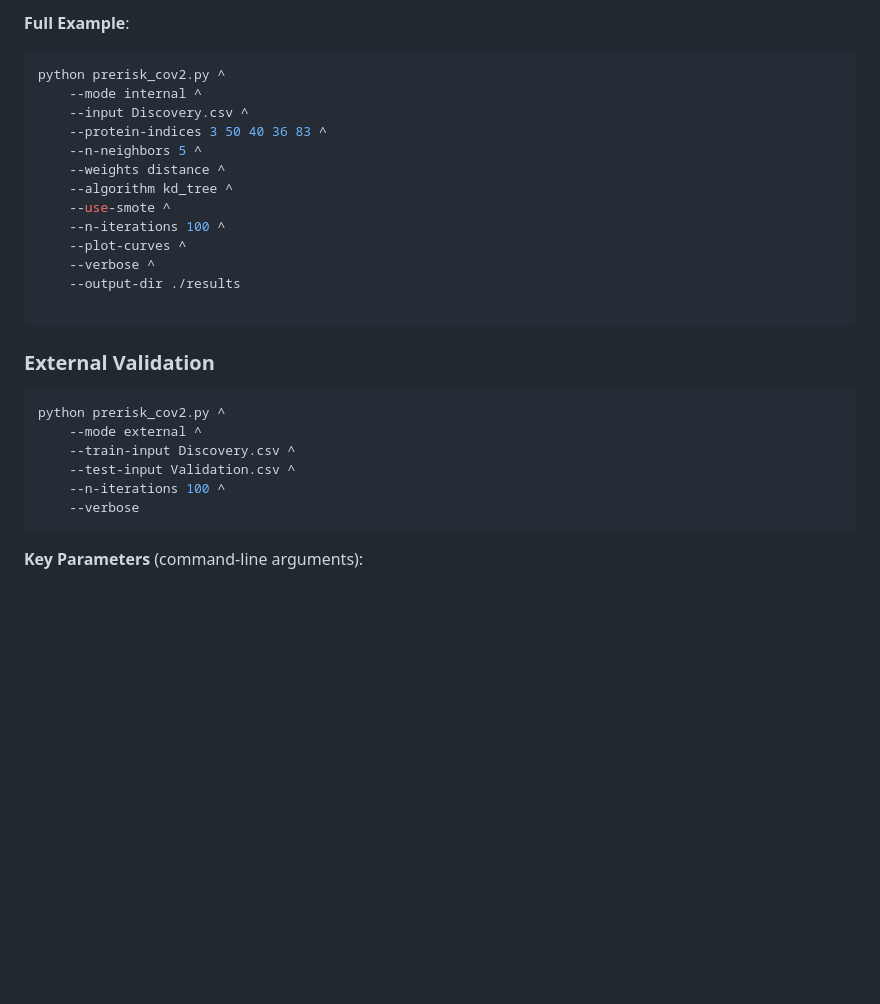
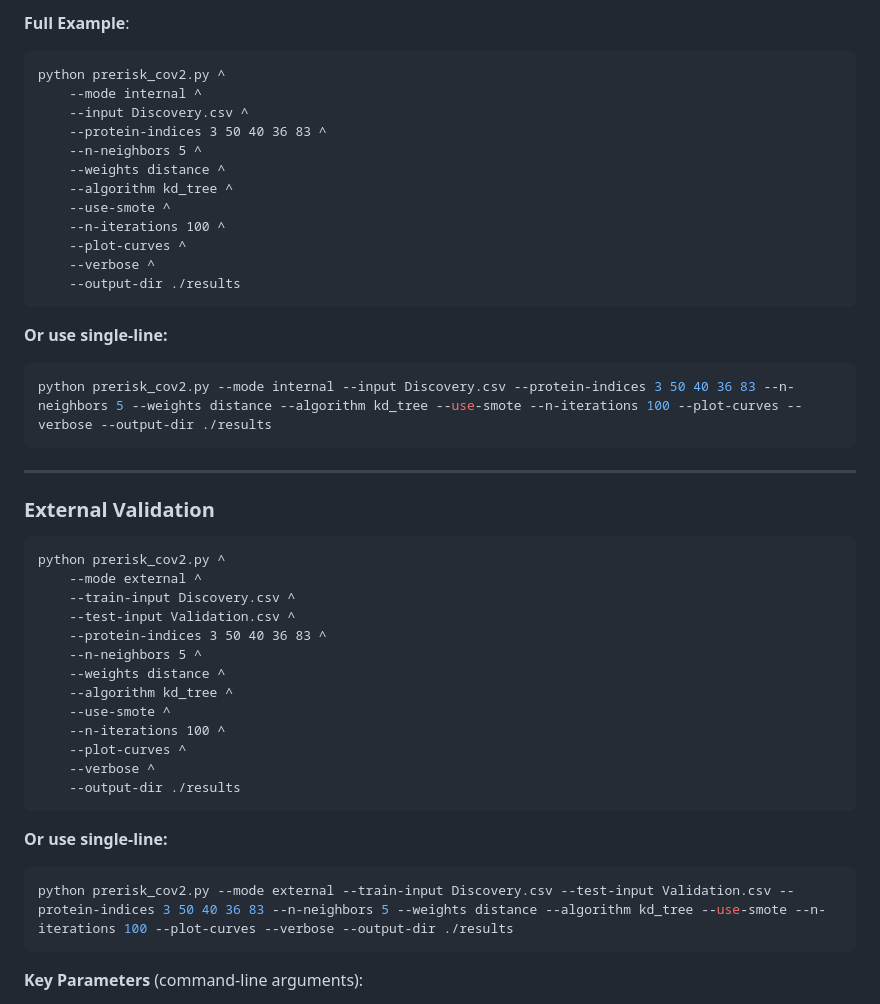
Before and after one commit to NTOUBiomedicalAILAB/PreRisk-CoV2, a Markdown page: README.md, the part around the change. Drawn GitHub-style; blank space fills up the shorter version.

````diff
--- a/README.md
+++ b/README.md
@@ -79,7 +79,7 @@ python prerisk_cov2.py \
 
 **Full Example**:
 
-```bash
+```cmd
 python prerisk_cov2.py ^
     --mode internal ^
     --input Discovery.csv ^
@@ -92,19 +92,42 @@ python prerisk_cov2.py ^
     --plot-curves ^
     --verbose ^
     --output-dir ./results
+```
 
+**Or use single-line:**
+
+
+```bash
+python prerisk_cov2.py --mode internal --input Discovery.csv --protein-indices 3 50 40 36 83 --n-neighbors 5 --weights distance --algorithm kd_tree --use-smote --n-iterations 100 --plot-curves --verbose --output-dir ./results
 ```
+
+---
 
 ### External Validation
 
-```bash
+```cmd
 python prerisk_cov2.py ^
     --mode external ^
     --train-input Discovery.csv ^
     --test-input Validation.csv ^
+    --protein-indices 3 50 40 36 83 ^
+    --n-neighbors 5 ^
+    --weights distance ^
+    --algorithm kd_tree ^
+    --use-smote ^
     --n-iterations 100 ^
-    --verbose
+    --plot-curves ^
+    --verbose ^
+    --output-dir ./results
 ```
+
+**Or use single-line:**
+
+```bash
+python prerisk_cov2.py --mode external --train-input Discovery.csv --test-input Validation.csv --protein-indices 3 50 40 36 83 --n-neighbors 5 --weights distance --algorithm kd_tree --use-smote --n-iterations 100 --plot-curves --verbose --output-dir ./results
+```
+
+
 
 **Key Parameters** (command-line arguments):
 
````
